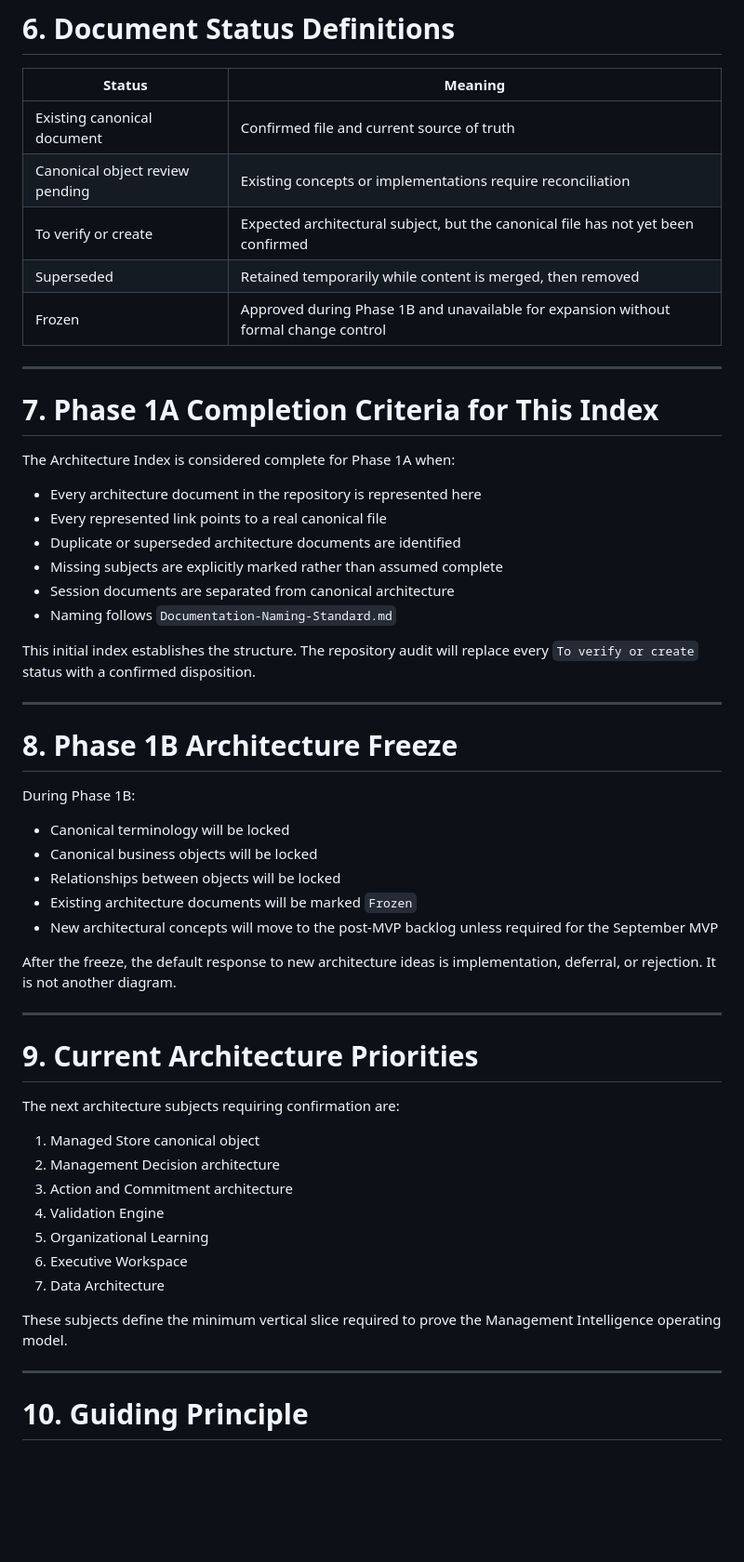
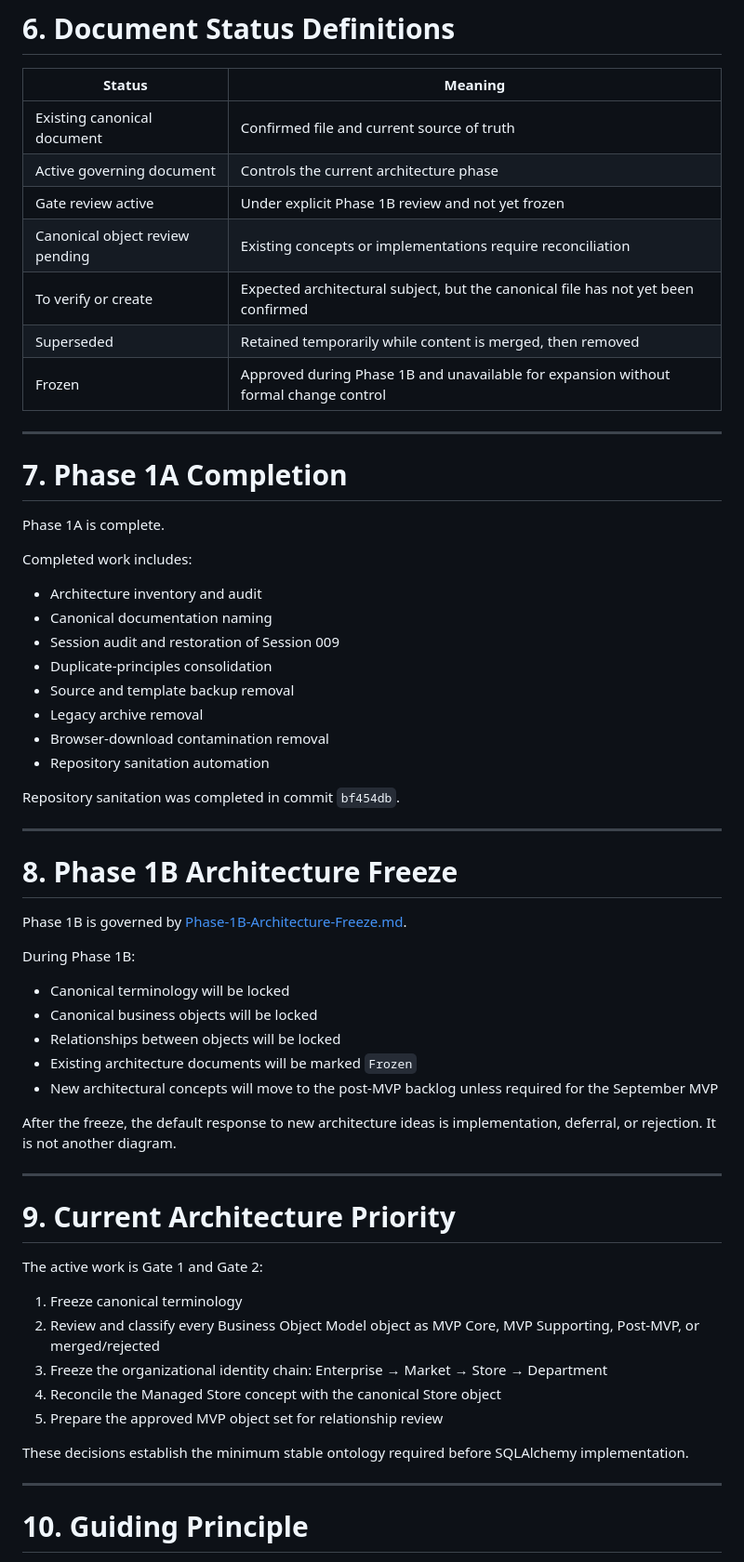
Before and after one commit to ldrobinett/dpo-app.v3.1, a Markdown page: docs/architecture/Architecture-Index.md, the part around one of its changes. Shown at 93% size. Rendered like a GitHub page; blank space fills up the shorter version.

Commit message:
Activate Phase 1B in architecture index

```diff
--- a/docs/architecture/Architecture-Index.md
+++ b/docs/architecture/Architecture-Index.md
@@ -154,6 +155,8 @@ A document is not canonical merely because it is older, longer, or written with
 | Status | Meaning |
 |---|---|
 | Existing canonical document | Confirmed file and current source of truth |
+| Active governing document | Controls the current architecture phase |
+| Gate review active | Under explicit Phase 1B review and not yet frozen |
 | Canonical object review pending | Existing concepts or implementations require reconciliation |
 | To verify or create | Expected architectural subject, but the canonical file has not yet been confirmed |
 | Superseded | Retained temporarily while content is merged, then removed |
@@ -161,22 +164,28 @@ A document is not canonical merely because it is older, longer, or written with
 
 ---
 
-# 7. Phase 1A Completion Criteria for This Index
+# 7. Phase 1A Completion
 
-The Architecture Index is considered complete for Phase 1A when:
+Phase 1A is complete.
 
-- Every architecture document in the repository is represented here
-- Every represented link points to a real canonical file
-- Duplicate or superseded architecture documents are identified
-- Missing subjects are explicitly marked rather than assumed complete
-- Session documents are separated from canonical architecture
-- Naming follows `Documentation-Naming-Standard.md`
+Completed work includes:
 
-This initial index establishes the structure. The repository audit will replace every `To verify or create` status with a confirmed disposition.
+- Architecture inventory and audit
+- Canonical documentation naming
+- Session audit and restoration of Session 009
+- Duplicate-principles consolidation
+- Source and template backup removal
+- Legacy archive removal
+- Browser-download contamination removal
+- Repository sanitation automation
+
+Repository sanitation was completed in commit `bf454db`.
 
 ---
 
 # 8. Phase 1B Architecture Freeze
+
+Phase 1B is governed by [Phase-1B-Architecture-Freeze.md](Phase-1B-Architecture-Freeze.md).
 
 During Phase 1B:
 
@@ -190,19 +199,17 @@ After the freeze, the default response to new architecture ideas is implementati
 
 ---
 
-# 9. Current Architecture Priorities
+# 9. Current Architecture Priority
 
-The next architecture subjects requiring confirmation are:
+The active work is Gate 1 and Gate 2:
 
-1. Managed Store canonical object
-2. Management Decision architecture
-3. Action and Commitment architecture
-4. Validation Engine
-5. Organizational Learning
-6. Executive Workspace
-7. Data Architecture
+1. Freeze canonical terminology
+2. Review and classify every Business Object Model object as MVP Core, MVP Supporting, Post-MVP, or merged/rejected
+3. Freeze the organizational identity chain: Enterprise → Market → Store → Department
+4. Reconcile the Managed Store concept with the canonical Store object
+5. Prepare the approved MVP object set for relationship review
 
-These subjects define the minimum vertical slice required to prove the Management Intelligence operating model.
+These decisions establish the minimum stable ontology required before SQLAlchemy implementation.
 
 ---
 
```
Also changed, not shown: other parts of docs/architecture/Architecture-Index.md (+4 -3 lines).
